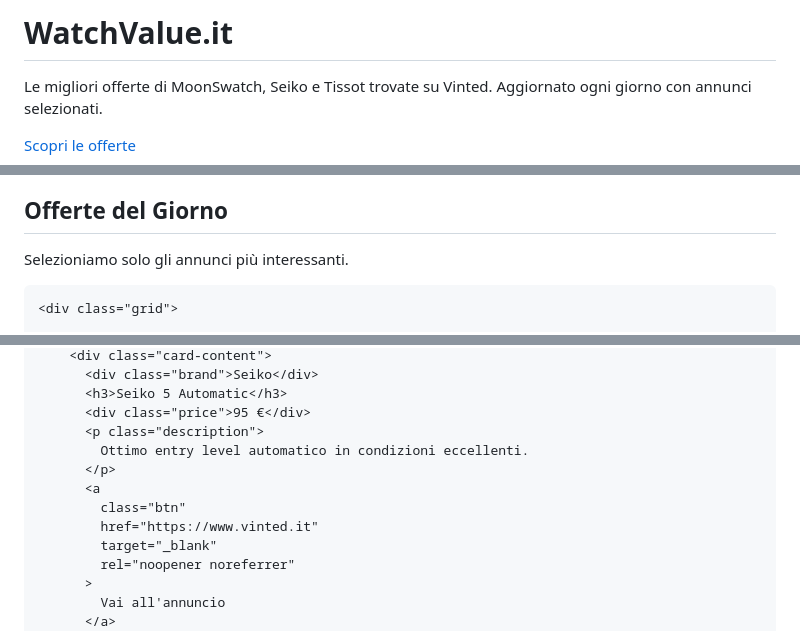
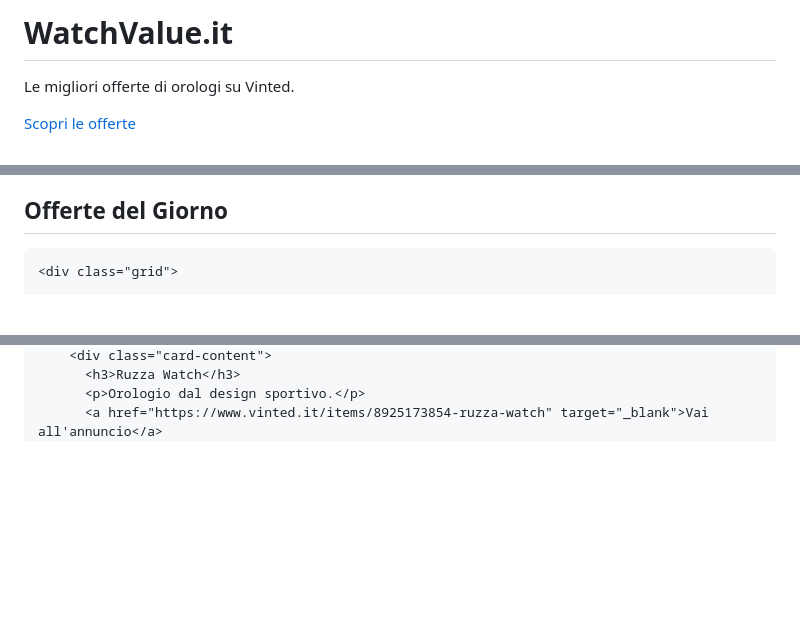
Before and after one commit to 5cbnnjghkh-bit/-watchvaluee., a Markdown page: README.md, 3 parts joined by grey strips. Rendered like a GitHub page; blank space fills up the shorter version.

```diff
--- a/README.md
+++ b/README.md
@@ -230,8 +155,5 @@
     <div class="hero-content">
-      <h1 class="logo">Watch<span>Value</span>.it</h1>
-      <p class="tagline">
-        Le migliori offerte di MoonSwatch, Seiko e Tissot trovate su Vinted.
-        Aggiornato ogni giorno con annunci selezionati.
-      </p>
-      <a href="#offerte" class="cta">Scopri le offerte</a>
+      <h1>Watch<span>Value</span>.it</h1>
+      <p>Le migliori offerte di orologi su Vinted.</p>
+      <a href="#offerte" class="btn-main">Scopri le offerte</a>
     </div>
@@ -242,7 +164,4 @@
     <h2 class="section-title">Offerte del Giorno</h2>
-    <p class="section-subtitle">
-      Selezioniamo solo gli annunci più interessanti.
-    </p>
 
     <div class="grid">
 
@@ -279,16 +179,5 @@
         <div class="card-content">
-          <div class="brand">Seiko</div>
-          <h3>Seiko 5 Automatic</h3>
-          <div class="price">95 €</div>
-          <p class="description">
-            Ottimo entry level automatico in condizioni eccellenti.
-          </p>
-          <a
-            class="btn"
-            href="https://www.vinted.it"
-            target="_blank"
-            rel="noopener noreferrer"
-          >
-            Vai all'annuncio
-          </a>
+          <h3>Ruzza Watch</h3>
+          <p>Orologio dal design sportivo.</p>
+          <a href="https://www.vinted.it/items/8925173854-ruzza-watch" target="_blank">Vai all'annuncio</a>
         </div>
```
Also changed, not shown: other parts of README.md (+118 -192 lines).
